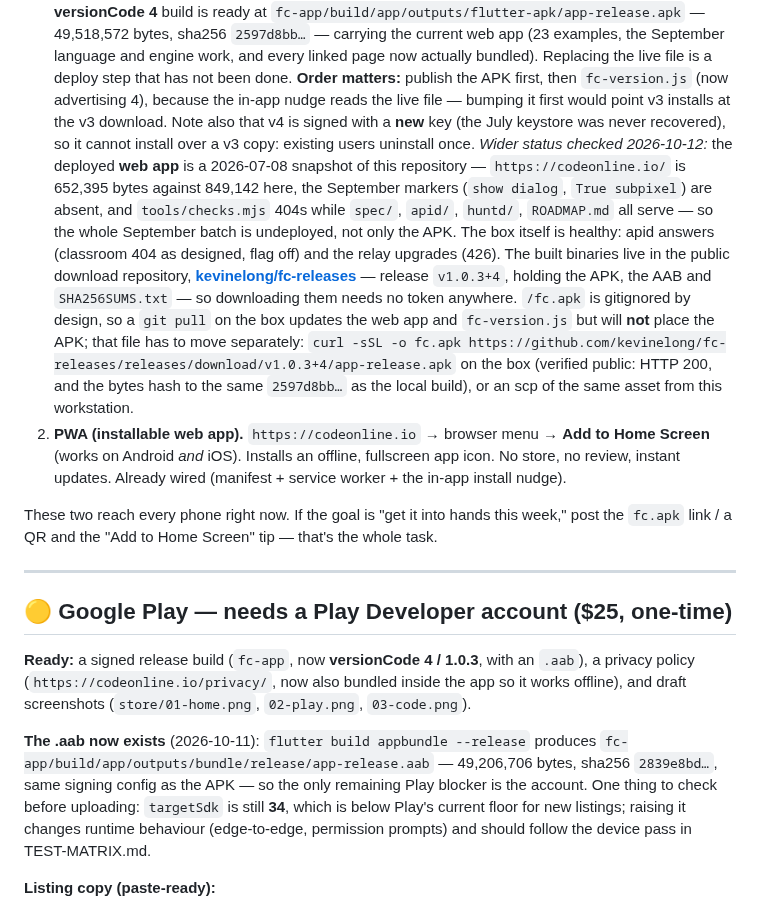
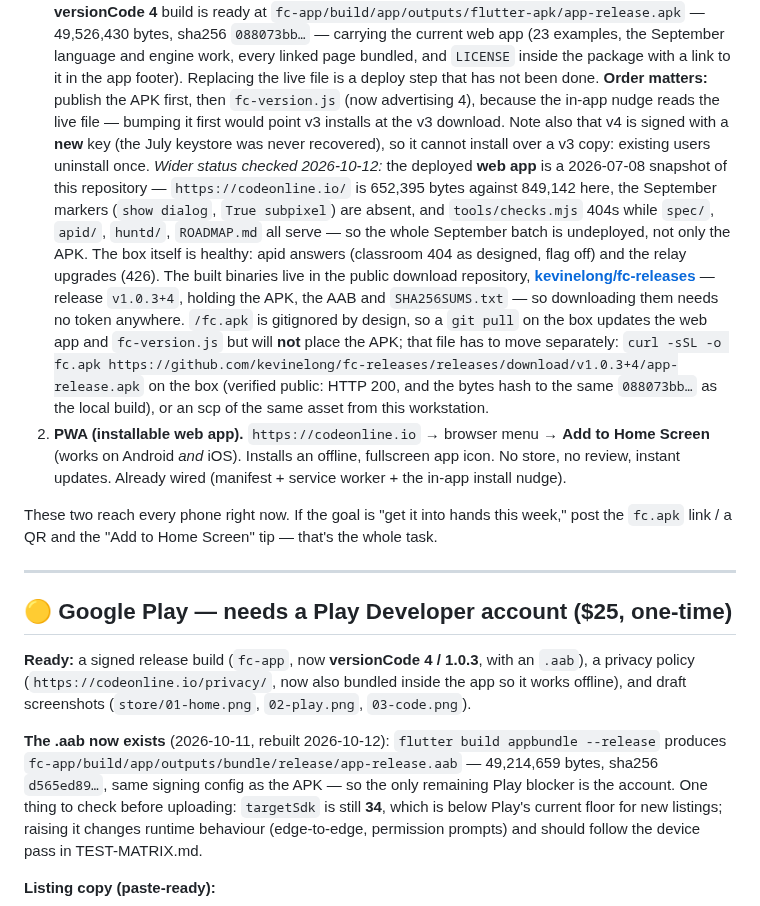
Before and after one commit to kevinelong/fc, a Markdown page: DISTRIBUTION.md, the part around one of its changes. GitHub-like rendering.

```diff
--- a/DISTRIBUTION.md
+++ b/DISTRIBUTION.md
@@ -16,8 +16,8 @@ below — your remaining step is the account.
    **versionCode 4** build is ready at
-   `fc-app/build/app/outputs/flutter-apk/app-release.apk` — 49,518,572 bytes, sha256
-   `2597d8bb…` — carrying the current web app (23 examples, the September language and
-   engine work, and every linked page now actually bundled). Replacing the live file is a
-   deploy step that has not been done. **Order matters:** publish the APK first, then
+   `fc-app/build/app/outputs/flutter-apk/app-release.apk` — 49,526,430 bytes, sha256
+   `088073bb…` — carrying the current web app (23 examples, the September language and
+   engine work, every linked page bundled, and `LICENSE` inside the package with a link to it
+   in the app footer). Replacing the live file is a deploy step that has not been done. **Order matters:** publish the APK first, then
    `fc-version.js` (now advertising 4), because the in-app nudge reads the live file —
    bumping it first would point v3 installs at the v3 download. Note also that v4 is signed
    with a **new** key (the July keystore was never recovered), so it cannot install over a
@@ -35,7 +35,7 @@ below — your remaining step is the account.
    web app and `fc-version.js` but will **not** place the APK; that file has to move
    separately:
    `curl -sSL -o fc.apk https://github.com/kevinelong/fc-releases/releases/download/v1.0.3+4/app-release.apk`
-   on the box (verified public: HTTP 200, and the bytes hash to the same `2597d8bb…` as the
+   on the box (verified public: HTTP 200, and the bytes hash to the same `088073bb…` as the
    local build), or an scp of the same asset from this workstation.
 2. **PWA (installable web app).** `https://codeonline.io` → browser menu →
    **Add to Home Screen** (works on Android *and* iOS). Installs an offline,
@@ -54,9 +54,9 @@ a privacy policy (`https://codeonline.io/privacy/`, now also bundled inside the
 works offline), and draft screenshots (`store/01-home.png`,
 `02-play.png`, `03-code.png`).
 
-**The .aab now exists** (2026-10-11): `flutter build appbundle --release` produces
-`fc-app/build/app/outputs/bundle/release/app-release.aab` — 49,206,706 bytes, sha256
-`2839e8bd…`, same signing config as the APK — so the only remaining Play blocker is the
+**The .aab now exists** (2026-10-11, rebuilt 2026-10-12): `flutter build appbundle --release` produces
+`fc-app/build/app/outputs/bundle/release/app-release.aab` — 49,214,659 bytes, sha256
+`d565ed89…`, same signing config as the APK — so the only remaining Play blocker is the
 account. One thing to check before uploading: `targetSdk` is still **34**, which is below
 Play's current floor for new listings; raising it changes runtime behaviour (edge-to-edge,
 permission prompts) and should follow the device pass in TEST-MATRIX.md.
```
Also changed, not shown: other parts of DISTRIBUTION.md (+1 -1 lines), docs/STATUS.md (+11 -1 lines).
